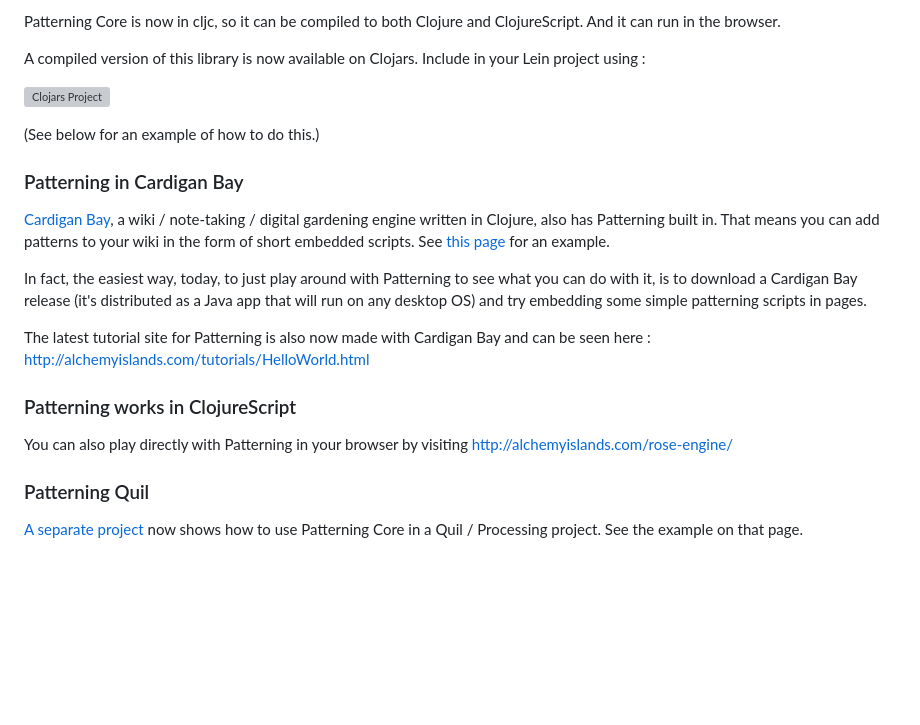
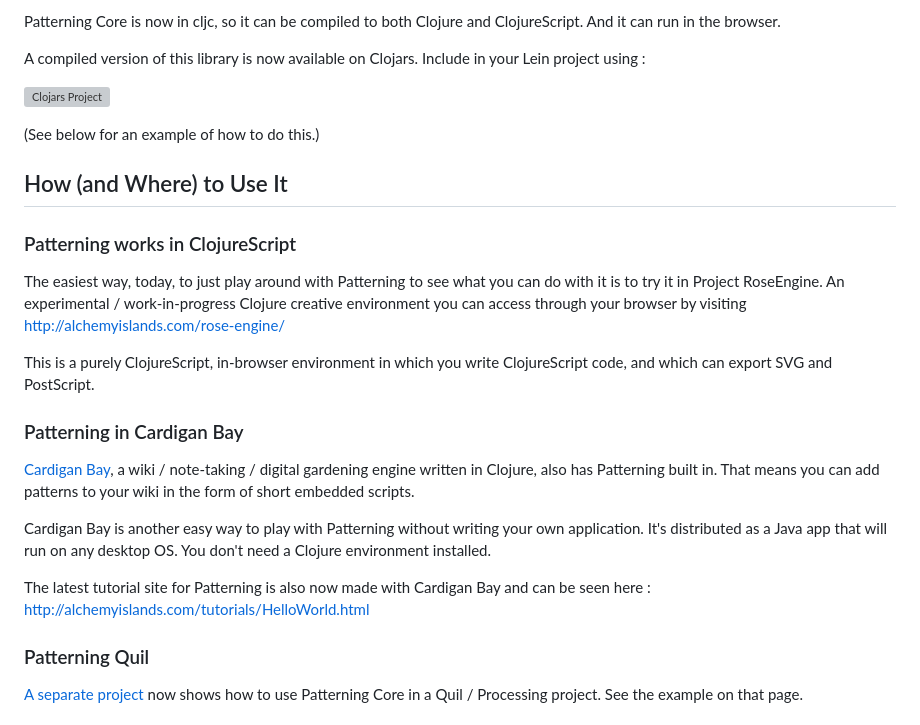
Before and after one commit to interstar/Patterning-Core, a Markdown page: README.md, the part around the change. Drawn GitHub-style; blank space fills up the shorter version; grey boxes are pictures that could not be loaded.

Commit message:
Uptodate README

```diff
--- a/README.md
+++ b/README.md
@@ -14,19 +14,21 @@ A compiled version of this library is now available on Clojars. Include in your
 
 (See below for an example of how to do this.)
 
+## How (and Where) to Use It
+
+### Patterning works in ClojureScript
+
+The easiest way, today, to just play around with Patterning to see what you can do with it is to try it in Project RoseEngine. An experimental / work-in-progress Clojure creative environment you can access through your browser by visiting [http://alchemyislands.com/rose-engine/](http://alchemyislands.com/rose-engine/)
+
+This is a purely ClojureScript, in-browser environment in which you write ClojureScript code, and which can export SVG and PostScript.
 
 ### Patterning in Cardigan Bay
 
-[Cardigan Bay](https://github.com/interstar/cardigan-bay), a wiki / note-taking / digital gardening engine written in Clojure, also has Patterning built in. That means you can add patterns to your wiki in the form of short embedded scripts. See [this page](http://thoughtstorms.info/view/PatterningInCardiganBay) for an example.
+[Cardigan Bay](https://github.com/interstar/cardigan-bay), a wiki / note-taking / digital gardening engine written in Clojure, also has Patterning built in. That means you can add patterns to your wiki in the form of short embedded scripts.
 
-In fact, the easiest way, today, to just play around with Patterning to see what you can do with it, is to download a Cardigan Bay release (it's distributed as a Java app that will run on any desktop OS) and try embedding some simple patterning scripts in pages.
+Cardigan Bay is another easy way to play with Patterning without writing your own application. It's distributed as a Java app that will run on any desktop OS. You don't need a Clojure environment installed.
 
 The latest tutorial site for Patterning is also now made with Cardigan Bay and can be seen here : [http://alchemyislands.com/tutorials/HelloWorld.html](http://alchemyislands.com/tutorials/HelloWorld.html)
-
-### Patterning works in ClojureScript
-
-You can also play directly with Patterning in your browser by visiting [http://alchemyislands.com/rose-engine/](http://alchemyislands.com/rose-engine/)
-
 
 ### Patterning Quil
 
```
